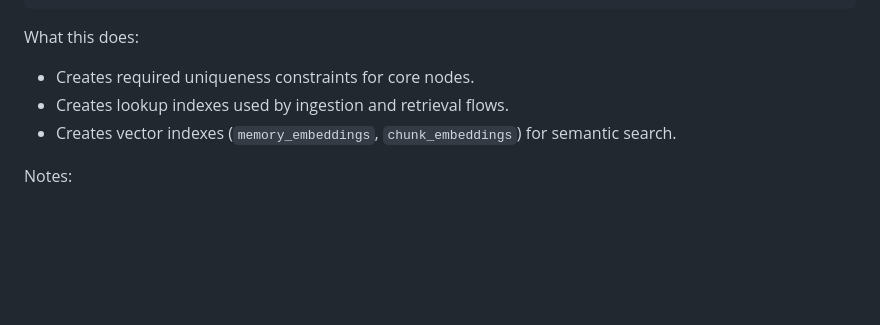
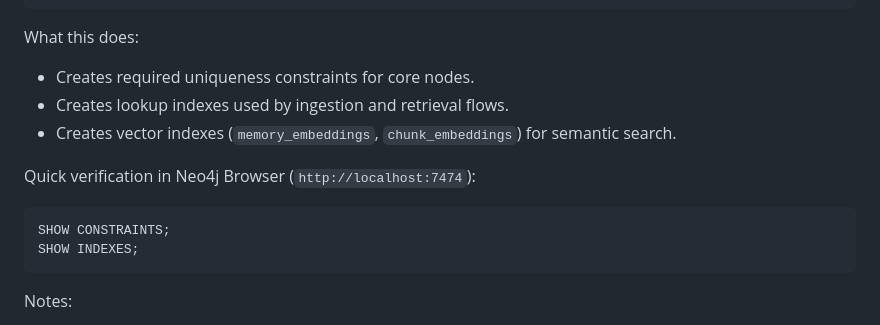
Before and after one commit to ablott976/supermemento, a Markdown page: README.md, the part around the change. Rendered like a GitHub page; blank space fills up the shorter version.

Commit message:
wip(#11): Document Neo4j schema initialization in README.md [3/10]

````diff
--- a/README.md
+++ b/README.md
@@ -127,6 +127,13 @@ What this does:
 - Creates lookup indexes used by ingestion and retrieval flows.
 - Creates vector indexes (`memory_embeddings`, `chunk_embeddings`) for semantic search.
 
+Quick verification in Neo4j Browser (`http://localhost:7474`):
+
+```cypher
+SHOW CONSTRAINTS;
+SHOW INDEXES;
+```
+
 Notes:
 - The setup is idempotent (`IF NOT EXISTS`), so it is safe to run multiple times.
 - Re-run this command after pulling schema-related changes.
````
